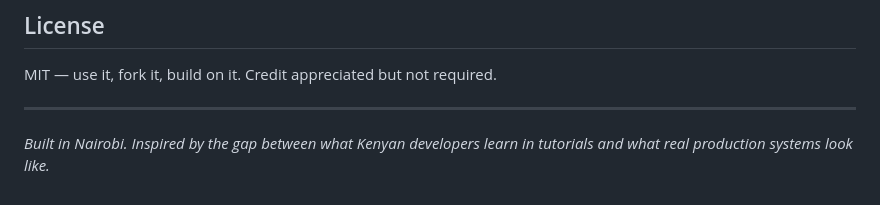
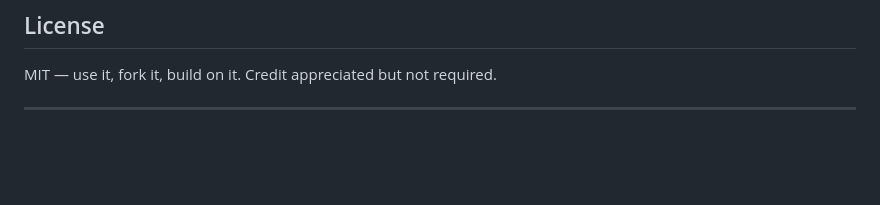
Before and after one commit to Sylvester976/duka-core, a Markdown page: README.md, the part around the change. Drawn GitHub-style; blank space fills up the shorter version.

Commit message:
Remove inspirational note from README
Removed the note about the inspiration behind the project.

```diff
--- a/README.md
+++ b/README.md
@@ -157,5 +157,3 @@ This project is being built in public as a learning exercise. See [BUILD_LOG.md]
 MIT — use it, fork it, build on it. Credit appreciated but not required.
 
 ---
-
-*Built in Nairobi. Inspired by the gap between what Kenyan developers learn in tutorials and what real production systems look like.*
```
